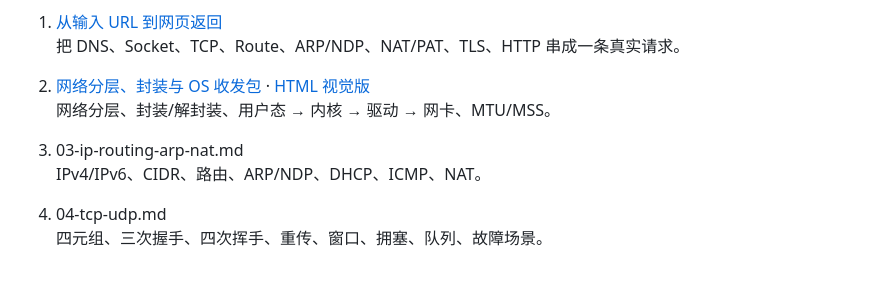
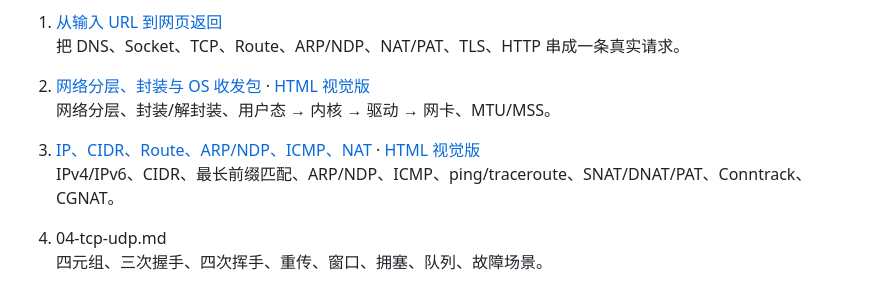
Before and after one commit to huai-Guo/learning, a Markdown page: network/README.md, the part around the change. Drawn GitHub-style.

Commit message:
docs(network): link completed IP routing chapter

```diff
--- a/network/README.md
+++ b/network/README.md
@@ -122,8 +122,8 @@ IP
 2. [网络分层、封装与 OS 收发包](./02-network-model-and-packets.md) · [HTML 视觉版](./02-network-model-and-packets.html)
    网络分层、封装/解封装、用户态 → 内核 → 驱动 → 网卡、MTU/MSS。
 
-3. 03-ip-routing-arp-nat.md
-   IPv4/IPv6、CIDR、路由、ARP/NDP、DHCP、ICMP、NAT。
+3. [IP、CIDR、Route、ARP/NDP、ICMP、NAT](./03-ip-routing-arp-nat.md) · [HTML 视觉版](./03-ip-routing-arp-nat.html)
+   IPv4/IPv6、CIDR、最长前缀匹配、ARP/NDP、ICMP、ping/traceroute、SNAT/DNAT/PAT、Conntrack、CGNAT。
 
 4. 04-tcp-udp.md
    四元组、三次握手、四次挥手、重传、窗口、拥塞、队列、故障场景。
```
